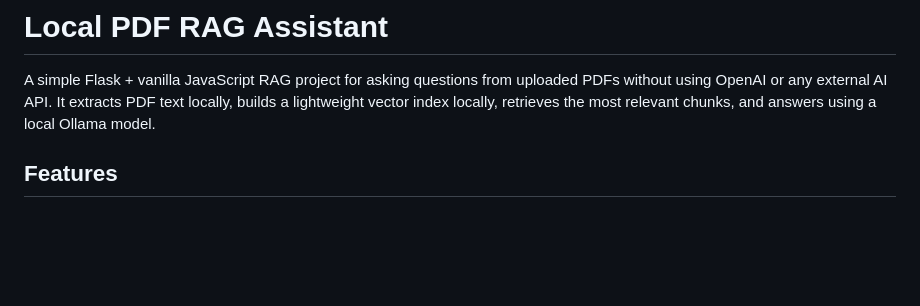
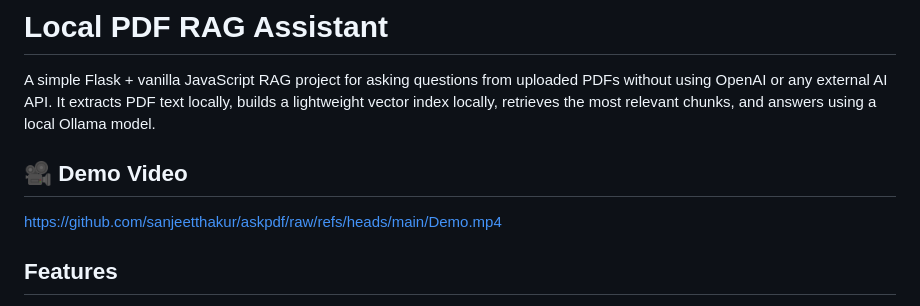
Before and after one commit to sanjeetthakur/askpdf, a Markdown page: README.md, the part around the change. Drawn GitHub-style; blank space fills up the shorter version.

Commit message:
add demo to readme

```diff
--- a/README.md
+++ b/README.md
@@ -1,6 +1,9 @@
 # Local PDF RAG Assistant
 
 A simple Flask + vanilla JavaScript RAG project for asking questions from uploaded PDFs without using OpenAI or any external AI API. It extracts PDF text locally, builds a lightweight vector index locally, retrieves the most relevant chunks, and answers using a local Ollama model.
+
+## 🎥 Demo Video
+https://github.com/sanjeetthakur/askpdf/raw/refs/heads/main/Demo.mp4
 
 ## Features
 
```
